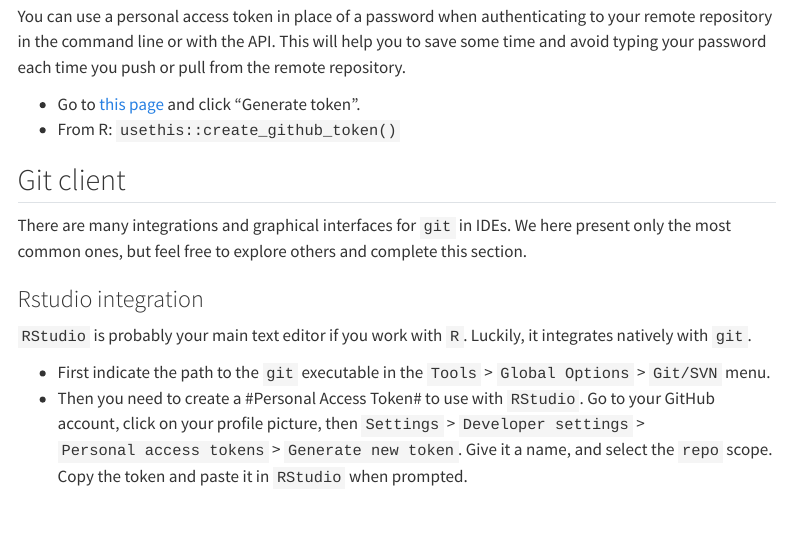
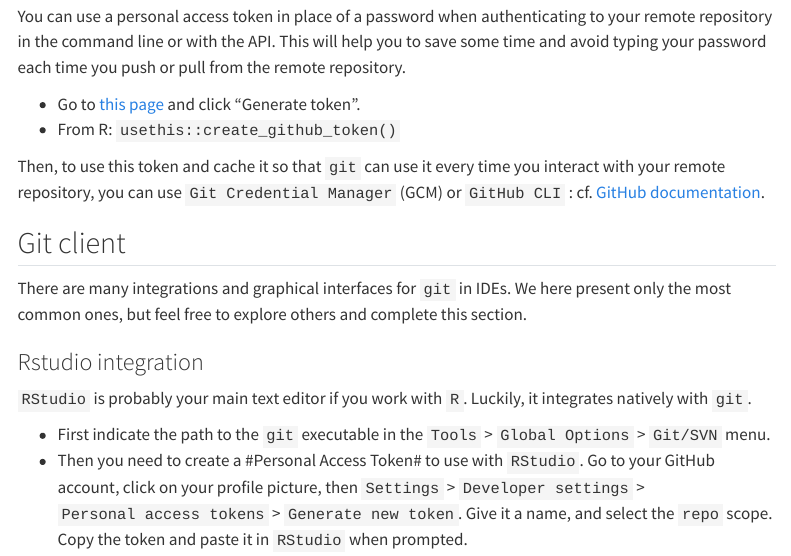
Before and after one commit to umr-amap/amap-dev-website, a Quarto document (src/git.qmd): the page in a window 1100 px wide, from 6120 px down. Rendered offline with R 4.5, knitr and Pandoc in place of Quarto, with nearby package versions; menus at the side of the page are left out; long lines of code are wrapped.

Commit message:
Add info for github token use

```diff
--- a/src/git.qmd
+++ b/src/git.qmd
@@ -236,6 +236,8 @@
 - Go to [this page](https://github.com/settings/tokens) and click “Generate token”.
 - From R: `usethis::create_github_token()`
 
+Then, to use this token and cache it so that `git` can use it every time you interact with your remote repository, you can use `Git Credential Manager` (GCM) or `GitHub CLI` : cf. [GitHub documentation](https://docs.github.com/en/get-started/git-basics/caching-your-github-credentials-in-git).
+
 ## Git client
 
 There are many integrations and graphical interfaces for `git` in IDEs. We here present only the most common ones, but feel free to explore others and complete this section.
```
